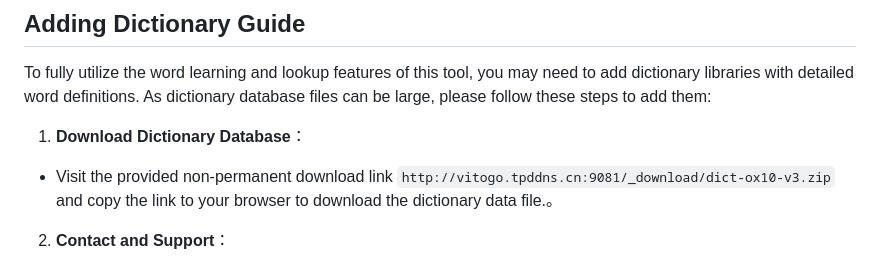
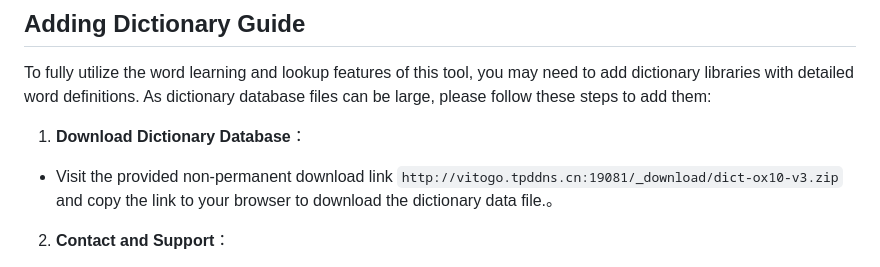
Before and after one commit to vito-go/mywords, a Markdown page: ADD_DICTIONARY_GUIDE.md, the part around the change. Rendered like a GitHub page.

```diff
--- a/ADD_DICTIONARY_GUIDE.md
+++ b/ADD_DICTIONARY_GUIDE.md
@@ -5,7 +5,7 @@ To fully utilize the word learning and lookup features of this tool, you may nee
 
 
 1. **Download Dictionary Database**：
-- Visit the provided non-permanent download link  `http://vitogo.tpddns.cn:9081/_download/dict-ox10-v3.zip` and copy the link to your browser to download the dictionary data file.。
+- Visit the provided non-permanent download link  `http://vitogo.tpddns.cn:19081/_download/dict-ox10-v3.zip` and copy the link to your browser to download the dictionary data file.。
 
 2. **Contact and Support**：
 - If you encounter any issues while using this tool or adding dictionaries, or if you want to share your learning experiences and progress with us, please contact us via:
```
